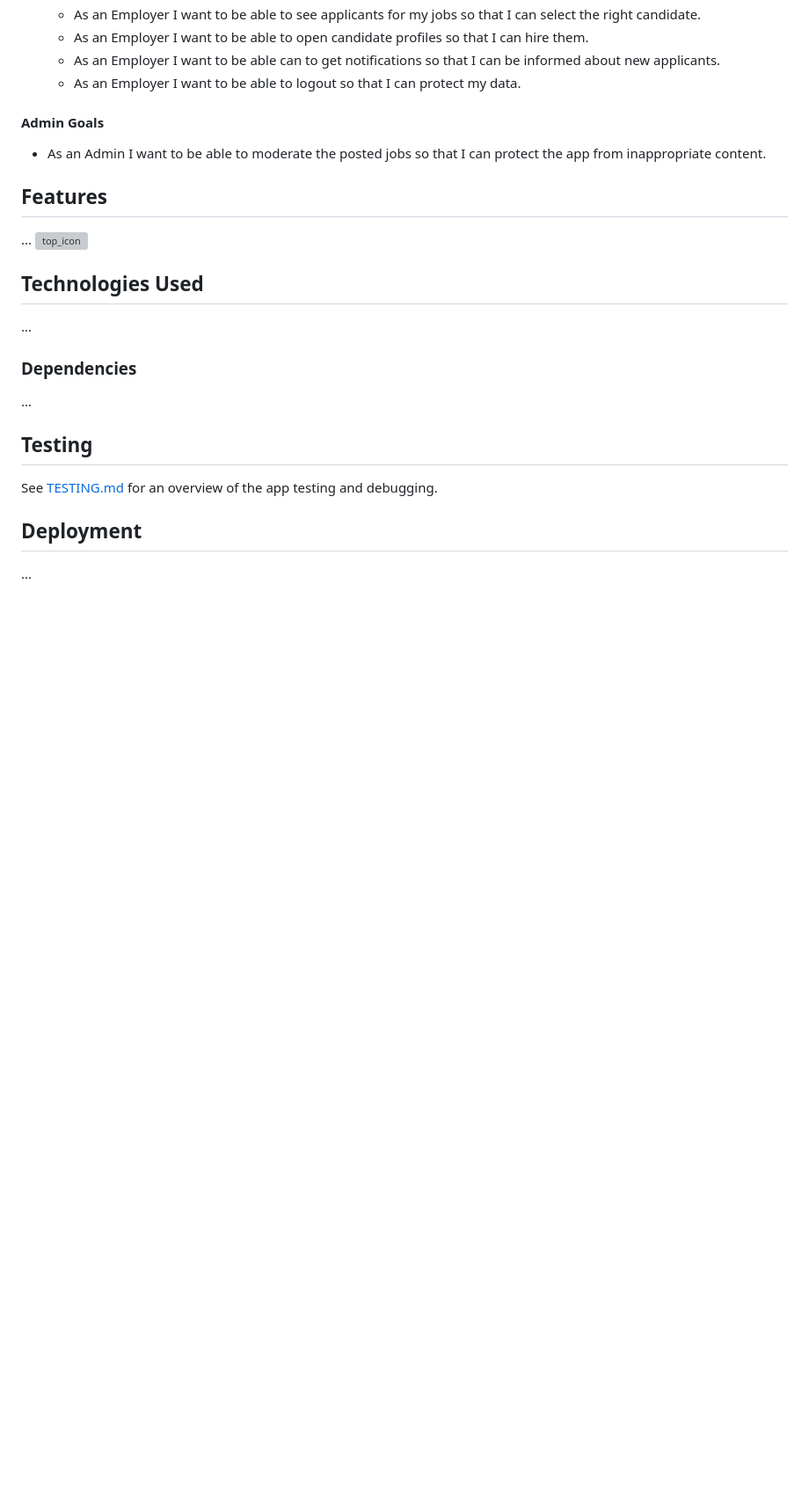
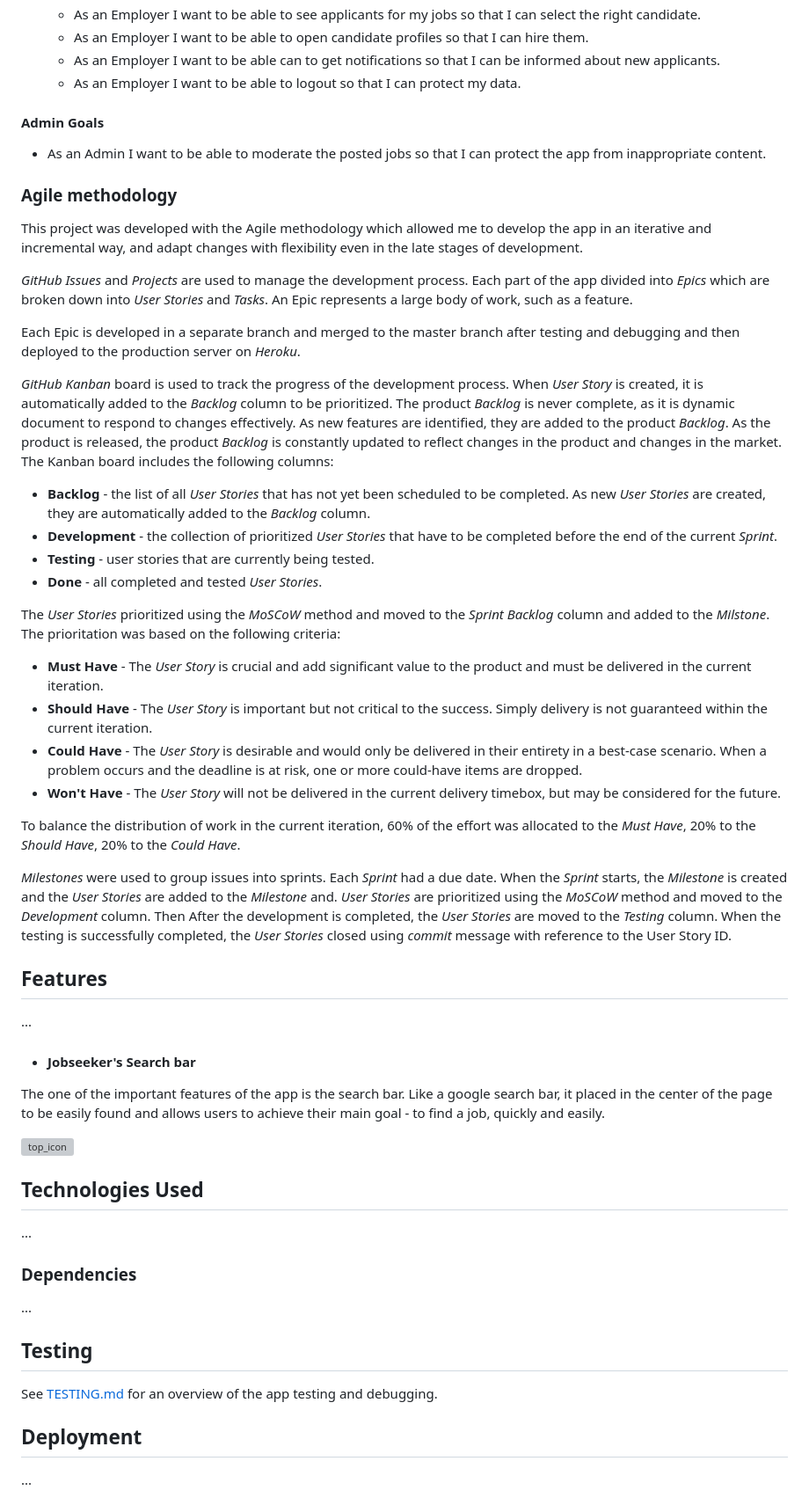
Before and after one commit to pavlo-myskov/get-job, a Markdown page: README.md, the part around one of its changes. Shown at 88% size. Rendered like a GitHub page; blank space fills up the shorter version; grey boxes are pictures that could not be loaded.

Commit message:
docs: Add Agile methodology description of process dev

```diff
--- a/README.md
+++ b/README.md
@@ -63,8 +63,37 @@ The relevance of job search in our time constantly increases. _Get Job_ is a onl
 #### Admin Goals
 - As an Admin I want to be able to moderate the posted jobs so that I can protect the app from inappropriate content.
 
+### Agile methodology
+This project was developed with the Agile methodology which allowed me to develop the app in an iterative and incremental way, and adapt changes with flexibility even in the late stages of development.
+
+_GitHub Issues_ and _Projects_ are used to manage the development process. Each part of the app divided into _Epics_ which are broken down into _User Stories_ and _Tasks_. An Epic represents a large body of work, such as a feature.
+
+Each Epic is developed in a separate branch and merged to the master branch after testing and debugging and then deployed to the production server on _Heroku_.
+
+_GitHub Kanban_ board is used to track the progress of the development process. When _User Story_ is created, it is automatically added to the _Backlog_ column to be prioritized. The product _Backlog_ is never complete, as it is dynamic document to respond to changes effectively. As new features are identified, they are added to the product _Backlog_. As the product is released, the product _Backlog_ is constantly updated to reflect changes in the product and changes in the market. The Kanban board includes the following columns:
+- **Backlog** - the list of all _User Stories_ that has not yet been scheduled to be completed. As new _User Stories_ are created, they are automatically added to the _Backlog_ column.
+- **Development** - the collection of prioritized _User Stories_ that have to be completed before the end of the current _Sprint_.
+- **Testing** - user stories that are currently being tested.
+- **Done** - all completed and tested _User Stories_.
+
+The _User Stories_ prioritized using the _MoSCoW_ method and moved to the _Sprint Backlog_ column and added to the _Milstone_. The prioritation was based on the following criteria:
+- **Must Have** - The _User Story_ is crucial and add significant value to the product and must be delivered in the current iteration.
+- **Should Have** - The _User Story_ is important but not critical to the success. Simply delivery is not guaranteed within the current iteration.
+- **Could Have** - The _User Story_ is desirable and would only be delivered in their entirety in a best-case scenario. When a problem occurs and the deadline is at risk, one or more could-have items are dropped.
+- **Won't Have** - The _User Story_ will not be delivered in the current delivery timebox, but may be considered for the future.
+
+To balance the distribution of work in the current iteration, 60% of the effort was allocated to the _Must Have_, 20% to the _Should Have_, 20% to the _Could Have_.
+
+_Milestones_ were used to group issues into sprints. Each _Sprint_ had a due date. When the _Sprint_ starts, the _Milestone_ is created and the _User Stories_ are added to the _Milestone_ and. _User Stories_ are prioritized using the _MoSCoW_ method and moved to the _Development_ column.
+Then  After the development is completed, the _User Stories_ are moved to the _Testing_ column. When the testing is successfully completed, the _User Stories_ closed using _commit_ message with reference to the User Story ID.
+
+
 ## Features
 ...
+
+- #### Jobseeker's Search bar
+The one of the important features of the app is the search bar. Like a google search bar, it placed in the center of the page to be easily found and allows users to achieve their main goal - to find a job, quickly and easily.
+
 ![top_icon]()
 
 ## Technologies Used
```
Also changed, not shown: other parts of README.md (+2 -2 lines), .github/ISSUE_TEMPLATE/bug.md (added, +11 -0 lines), .github/ISSUE_TEMPLATE/technical-issue.md (added, +8 -0 lines).
